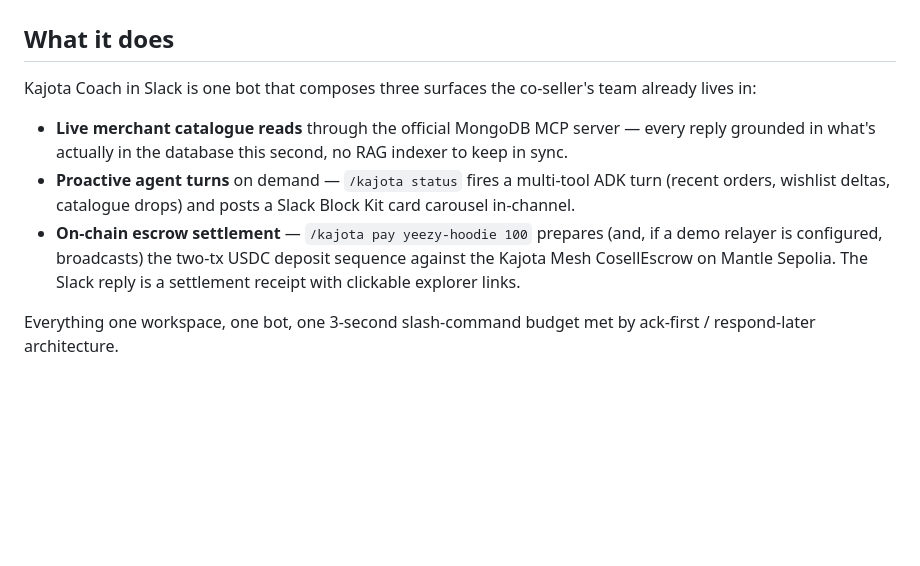
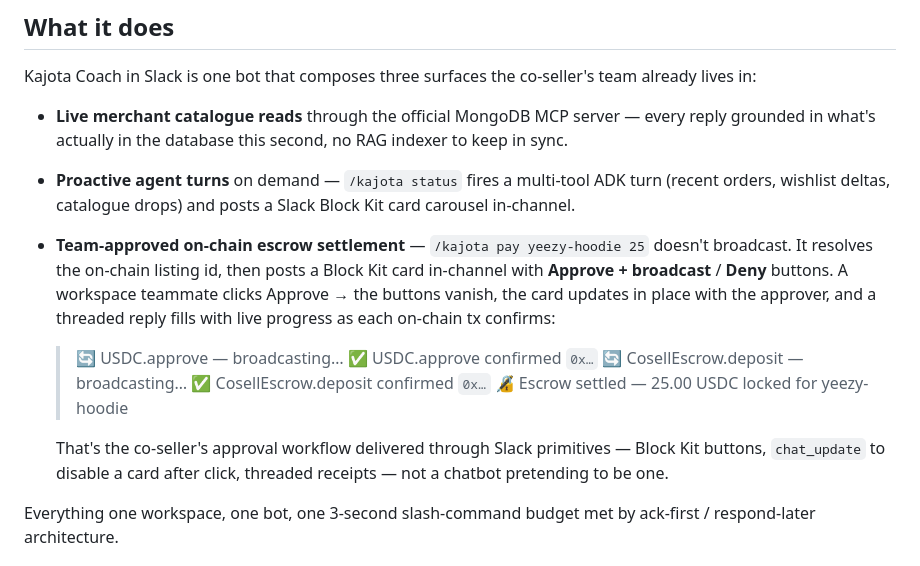
Before and after one commit to KaJota-inc/kajota-coach, a Markdown page: docs/slack-hackathon/SUBMISSION.md, the part around one of its changes. GitHub-like rendering; blank space fills up the shorter version.

```diff
--- a/docs/slack-hackathon/SUBMISSION.md
+++ b/docs/slack-hackathon/SUBMISSION.md
@@ -23,7 +23,14 @@ Kajota Coach in Slack is one bot that composes three surfaces the co-seller's te
 
 - **Live merchant catalogue reads** through the official MongoDB MCP server — every reply grounded in what's actually in the database this second, no RAG indexer to keep in sync.
 - **Proactive agent turns** on demand — `/kajota status` fires a multi-tool ADK turn (recent orders, wishlist deltas, catalogue drops) and posts a Slack Block Kit card carousel in-channel.
-- **On-chain escrow settlement** — `/kajota pay yeezy-hoodie 100` prepares (and, if a demo relayer is configured, broadcasts) the two-tx USDC deposit sequence against the Kajota Mesh CosellEscrow on Mantle Sepolia. The Slack reply is a settlement receipt with clickable explorer links.
+- **Team-approved on-chain escrow settlement** — `/kajota pay yeezy-hoodie 25` doesn't broadcast. It resolves the on-chain listing id, then posts a Block Kit card in-channel with **Approve + broadcast** / **Deny** buttons. A workspace teammate clicks Approve → the buttons vanish, the card updates in place with the approver, and a threaded reply fills with live progress as each on-chain tx confirms:
+  > 🔄 USDC.approve — broadcasting…
+  > ✅ USDC.approve confirmed `0x…`
+  > 🔄 CosellEscrow.deposit — broadcasting…
+  > ✅ CosellEscrow.deposit confirmed `0x…`
+  > 🔏 Escrow settled — 25.00 USDC locked for yeezy-hoodie
+
+  That's the co-seller's approval workflow delivered through Slack primitives — Block Kit buttons, `chat_update` to disable a card after click, threaded receipts — not a chatbot pretending to be one.
 
 Everything one workspace, one bot, one 3-second slash-command budget met by ack-first / respond-later architecture.
 
```
Also changed, not shown: other parts of docs/slack-hackathon/SUBMISSION.md (+22 -11 lines), docs/slack-hackathon/demo-shot-list.md (+23 -11 lines).
